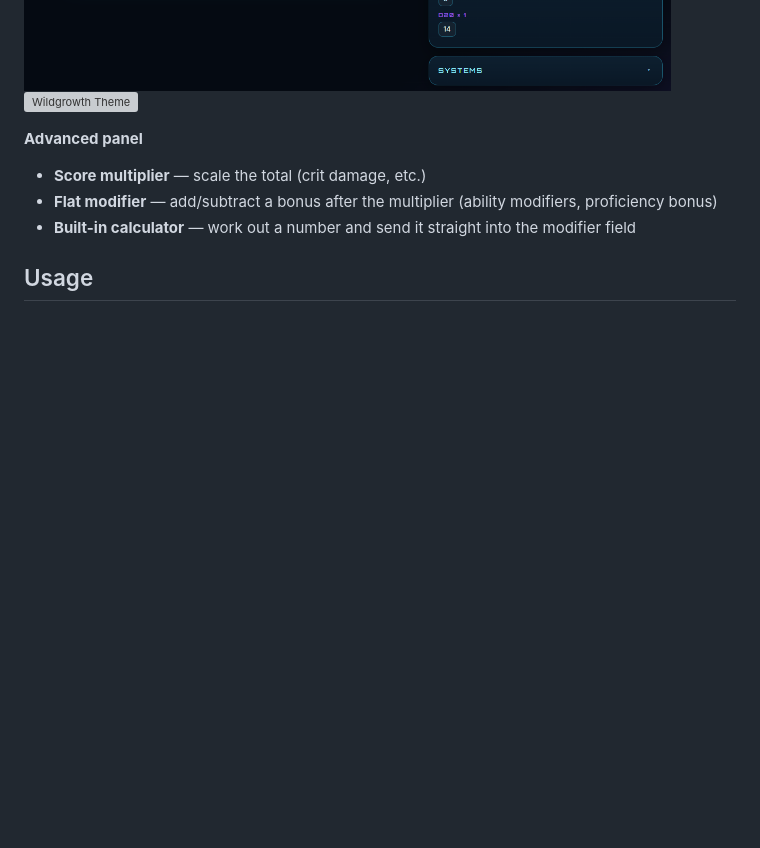
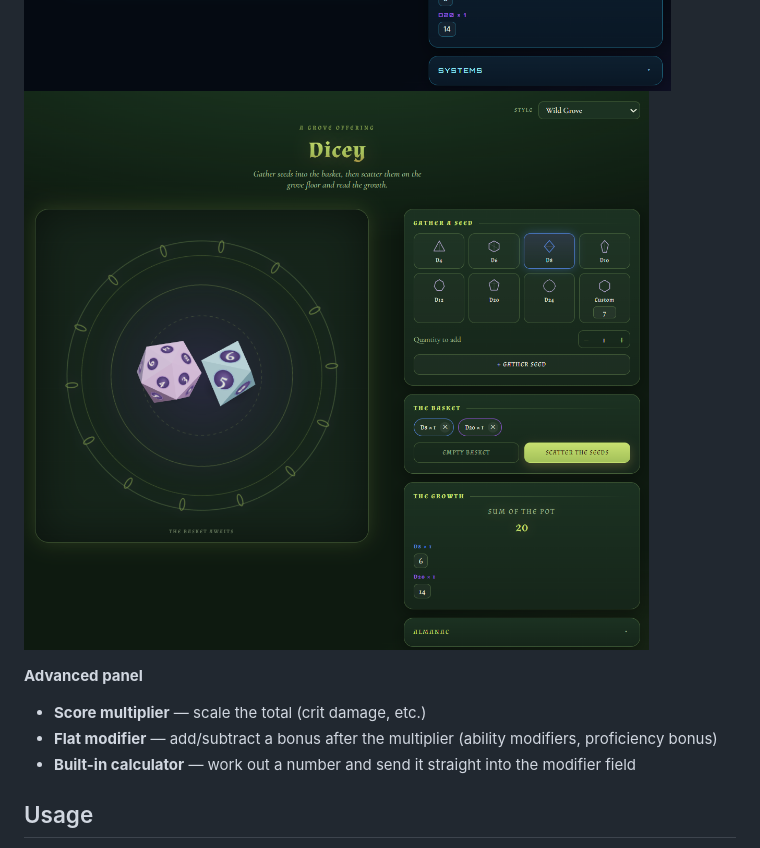
Before and after one commit to zoutbot-cpu/Dicey, a Markdown page: README.md, the part around the change. Drawn GitHub-style; blank space fills up the shorter version; grey boxes are pictures that could not be loaded.

Commit message:
Corrected Typo

```diff
--- a/README.md
+++ b/README.md
@@ -30,7 +30,7 @@ A single dropdown reskins the entire page — colors, fonts, the decorative ring
 ![Arcane Theme](assets/arcane.png)
 ![Contraption Theme](assets/contraption.png)
 ![Sci-fi Theme](assets/sci-fi.png)
-![Wildgrowth Theme](assets/wildgrowth.png)
+![Wildgrove Theme](assets/wildgrove.png)
 
 **Advanced panel**
 - **Score multiplier** — scale the total (crit damage, etc.)
```
